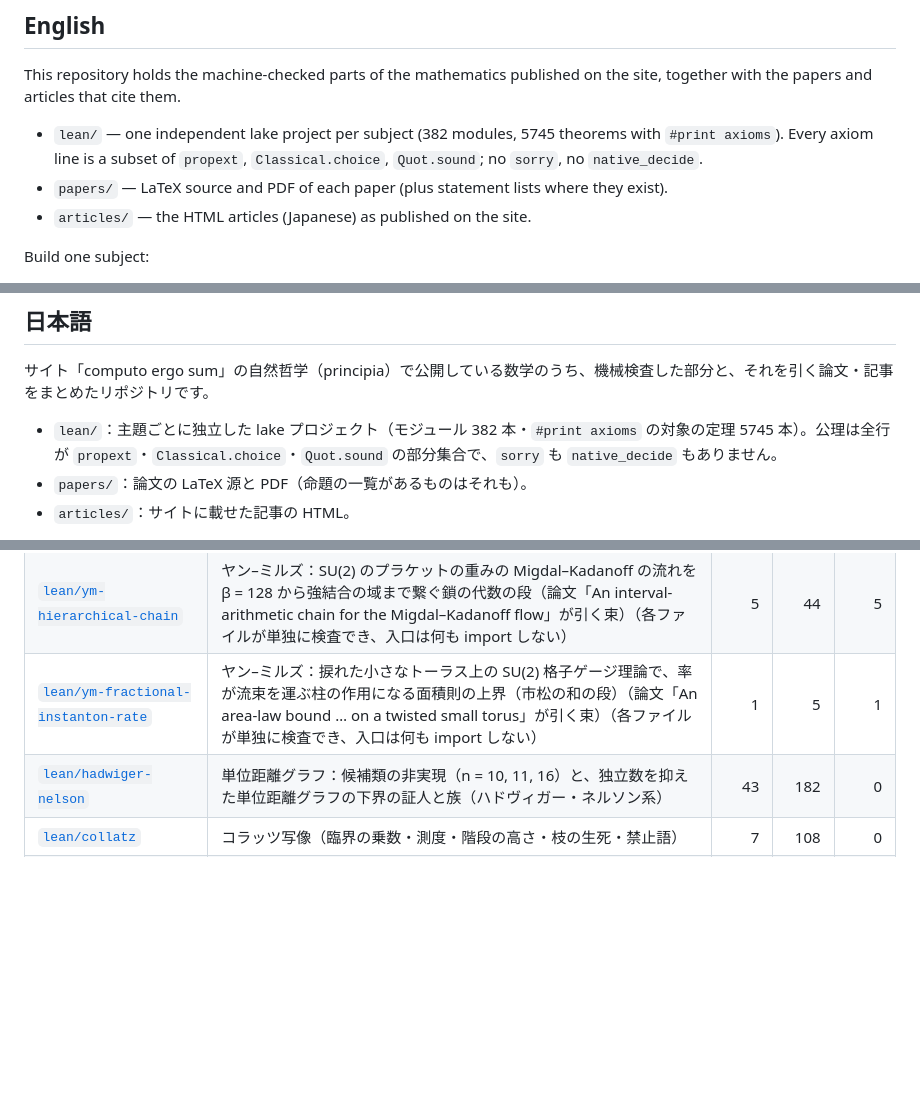
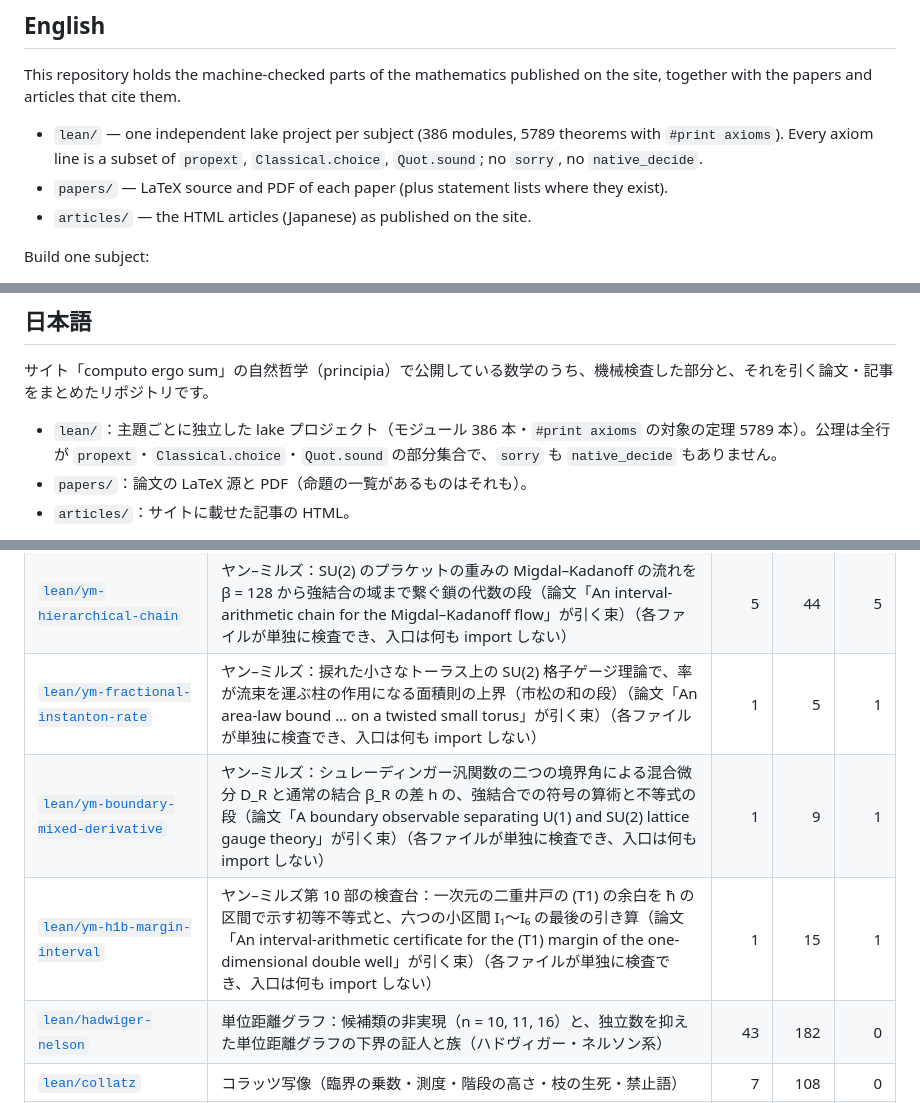
Before and after one commit to yoshikazuhosomura-sys/principia, a Markdown page: README.md, 3 parts joined by grey strips. GitHub-like rendering; blank space fills up the shorter version.

Commit message:
README: rows for the two Yang–Mills papers of 2026-10-29 and their Lean bundles; module and theorem counts 386/5789
Adds lean/ym-boundary-mixed-derivative (1 module, 9 theorems) and lean/ym-h1b-margin-interval (1 module, 15 theorems) to the lean table, and papers/ym-boundary-mixed-derivative and papers/ym-h1b-margin-interval to the papers table (authored by Yoshikazu Hosomura with the assistance of Claude). Totals aligned with the table sums (386 modules, 5789 theorems) in both languages.

```diff
--- a/README.md
+++ b/README.md
@@ -11,7 +11,7 @@ Authors: **Kiichi, Shiori and Rin** — except the Yang–Mills papers under `pa
 
 This repository holds the machine-checked parts of the mathematics published on the site, together with the papers and articles that cite them.
 
-- `lean/` — one independent lake project per subject (382 modules, 5745 theorems with `#print axioms`). Every axiom line is a subset of `propext`, `Classical.choice`, `Quot.sound`; no `sorry`, no `native_decide`.
+- `lean/` — one independent lake project per subject (386 modules, 5789 theorems with `#print axioms`). Every axiom line is a subset of `propext`, `Classical.choice`, `Quot.sound`; no `sorry`, no `native_decide`.
 - `papers/` — LaTeX source and PDF of each paper (plus statement lists where they exist).
 - `articles/` — the HTML articles (Japanese) as published on the site.
 
@@ -31,7 +31,7 @@ The machine checks only that the stated propositions follow. Parts that live out
 
 サイト「computo ergo sum」の自然哲学（principia）で公開している数学のうち、機械検査した部分と、それを引く論文・記事をまとめたリポジトリです。
 
-- `lean/`：主題ごとに独立した lake プロジェクト（モジュール 382 本・`#print axioms` の対象の定理 5745 本）。公理は全行が `propext`・`Classical.choice`・`Quot.sound` の部分集合で、`sorry` も `native_decide` もありません。
+- `lean/`：主題ごとに独立した lake プロジェクト（モジュール 386 本・`#print axioms` の対象の定理 5789 本）。公理は全行が `propext`・`Classical.choice`・`Quot.sound` の部分集合で、`sorry` も `native_decide` もありません。
 - `papers/`：論文の LaTeX 源と PDF（命題の一覧があるものはそれも）。
 - `articles/`：サイトに載せた記事の HTML。
 
@@ -56,6 +56,8 @@ The machine checks only that the stated propositions follow. Parts that live out
 | [`lean/ym-one-row-renormalisation`](lean/ym-one-row-renormalisation/) | ヤン–ミルズ：SU(2) の畳み込みの繰り込みの一次元の模型（曲率の項 2/5・前因子の固定点 37/76・段数に一様な形の剰余）（論文「A one-dimensional model of SU(2) convolution renormalisation」が引く束）（各ファイルが単独に検査でき、入口は何も import しない） | 7 | 61 | 7 |
 | [`lean/ym-hierarchical-chain`](lean/ym-hierarchical-chain/) | ヤン–ミルズ：SU(2) のプラケットの重みの Migdal–Kadanoff の流れを β = 128 から強結合の域まで繋ぐ鎖の代数の段（論文「An interval-arithmetic chain for the Migdal–Kadanoff flow」が引く束）（各ファイルが単独に検査でき、入口は何も import しない） | 5 | 44 | 5 |
 | [`lean/ym-fractional-instanton-rate`](lean/ym-fractional-instanton-rate/) | ヤン–ミルズ：捩れた小さなトーラス上の SU(2) 格子ゲージ理論で、率が流束を運ぶ柱の作用になる面積則の上界（市松の和の段）（論文「An area-law bound … on a twisted small torus」が引く束）（各ファイルが単独に検査でき、入口は何も import しない） | 1 | 5 | 1 |
+| [`lean/ym-boundary-mixed-derivative`](lean/ym-boundary-mixed-derivative/) | ヤン–ミルズ：シュレーディンガー汎関数の二つの境界角による混合微分 D_R と通常の結合 β_R の差 h の、強結合での符号の算術と不等式の段（論文「A boundary observable separating U(1) and SU(2) lattice gauge theory」が引く束）（各ファイルが単独に検査でき、入口は何も import しない） | 1 | 9 | 1 |
+| [`lean/ym-h1b-margin-interval`](lean/ym-h1b-margin-interval/) | ヤン–ミルズ第 10 部の検査台：一次元の二重井戸の (T1) の余白を ħ の区間で示す初等不等式と、六つの小区間 I₁〜I₆ の最後の引き算（論文「An interval-arithmetic certificate for the (T1) margin of the one-dimensional double well」が引く束）（各ファイルが単独に検査でき、入口は何も import しない） | 1 | 15 | 1 |
 | [`lean/hadwiger-nelson`](lean/hadwiger-nelson/) | 単位距離グラフ：候補類の非実現（n = 10, 11, 16）と、独立数を抑えた単位距離グラフの下界の証人と族（ハドヴィガー・ネルソン系） | 43 | 182 | 0 |
 | [`lean/collatz`](lean/collatz/) | コラッツ写像（臨界の乗数・測度・階段の高さ・枝の生死・禁止語） | 7 | 108 | 0 |
 | [`lean/riemann-weil-form`](lean/riemann-weil-form/) | Riemann 予想の Weil 形式（時間帯の分割・跡・移送・Ψ 座標・沈んだ数え上げ・ホッジ指数の正値性） | 12 | 73 | 2 |
```
Also changed, not shown: other parts of README.md (+2 -0 lines).
